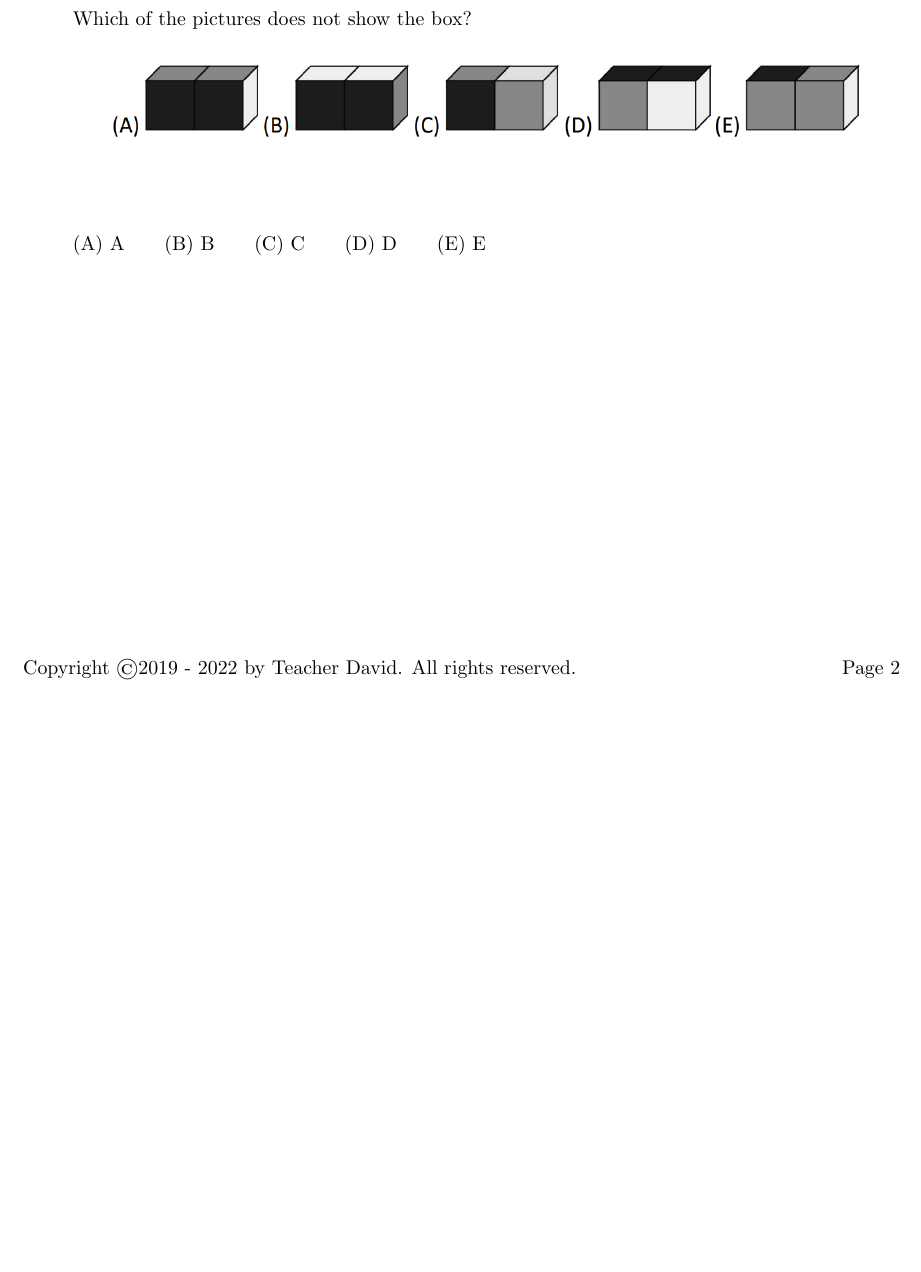
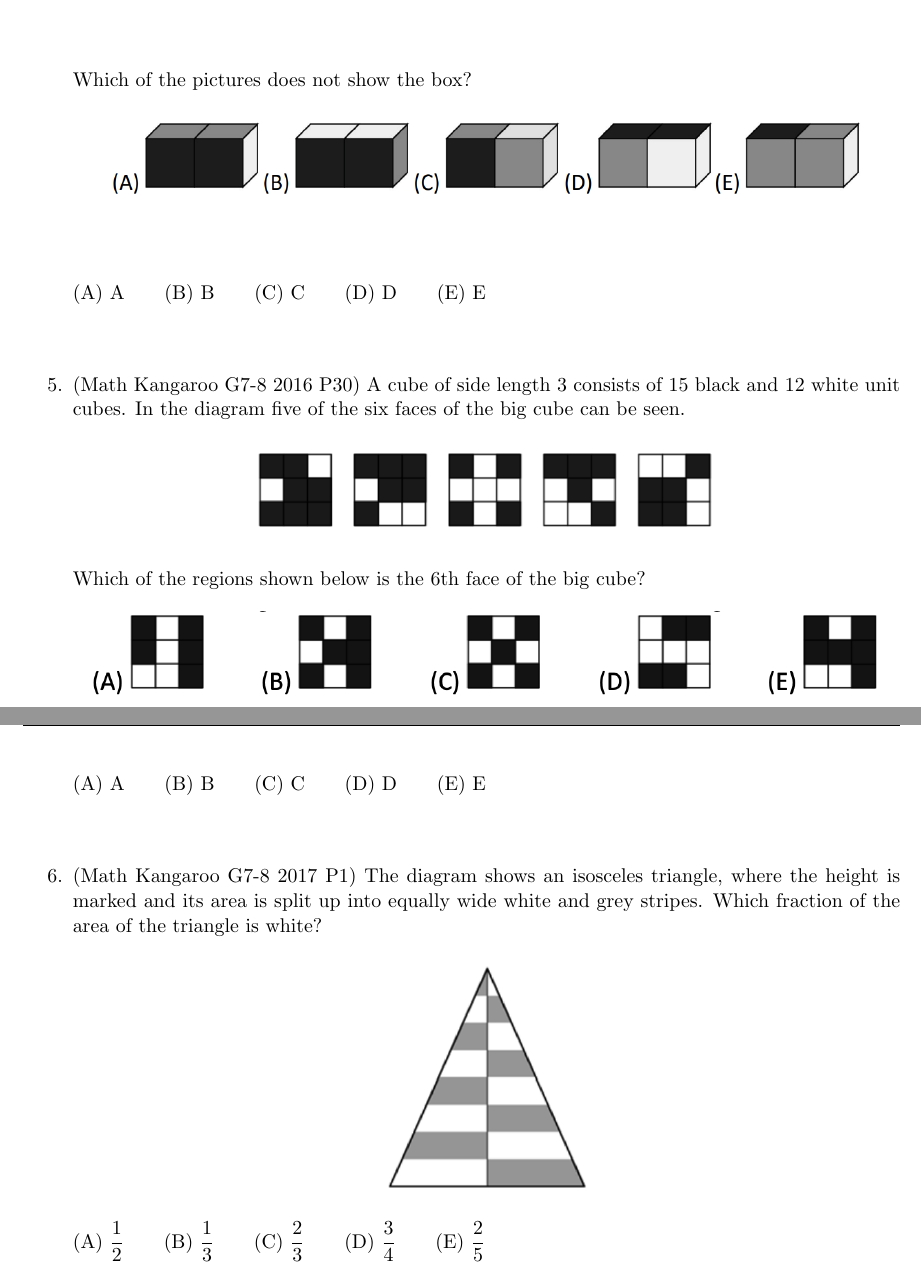
Before and after one commit to braggydavid/asy-tutorial, a LaTeX problem sheet (asy-examples.tex): part of page 2 of 2 before the commit and two parts of pages 2 and 3 of 3 after it, the two joined at a grey line, cut so that both start at the same text, the shorter picture padded with empty space. Compiled offline with pdfLaTeX.

Commit message:
add more examples

```diff
--- a/asy-examples.tex
+++ b/asy-examples.tex
@@ -363,7 +363,21 @@ for (int i=0; i<a.length; ++i) {
 $\text{(A) } \text{A} \qquad $$\text{(B) } \text{B} \qquad $$\text{(C) } \text{C}  \qquad $$\text{(D) } \text{D} \qquad $$\text{(E) } \text{E}$
 
 
+\item (Math Kangaroo G7-8 2016 P30) A cube of side length 3 consists of 15 black and 12 white unit cubes. In the diagram five of the six faces of the big cube can be seen.
+\begin{center}
+\includegraphics[scale=0.75]{imgs/2016-g7-8-p30-1.png}
+\end{center}
+Which of the regions shown below is the 6th face of the big cube?
+\begin{center}
+\includegraphics[scale=0.75]{imgs/2016-g7-8-p30-2.png}
+\end{center}
+$\text{(A) } \text{A} \qquad $$\text{(B) } \text{B} \qquad $$\text{(C) } \text{C}  \qquad $$\text{(D) } \text{D} \qquad $$\text{(E) } \text{E}$
 
+\item (Math Kangaroo G7-8 2017 P1)  The diagram shows an isosceles triangle, where the height is marked and its area is split up into equally wide white and grey stripes. Which fraction of the area of the triangle is white?
+\begin{center}
+\includegraphics[scale=0.75]{imgs/2017-g7-8-p1-1.png}
+\end{center}
+$\text{(A) } \dfrac{1}{2} \qquad $$\text{(B) } \dfrac{1}{3} \qquad $$\text{(C) } \dfrac{2}{3}  \qquad $$\text{(D) } \dfrac{3}{4} \qquad $$\text{(E) } \dfrac{2}{5}$
 
 \end{enumerate}
 
```
Also changed, not shown: imgs/2016-g7-8-p30-1.png (added), imgs/2016-g7-8-p30-2.png (added), imgs/2017-g7-8-p1-1.png (added).
